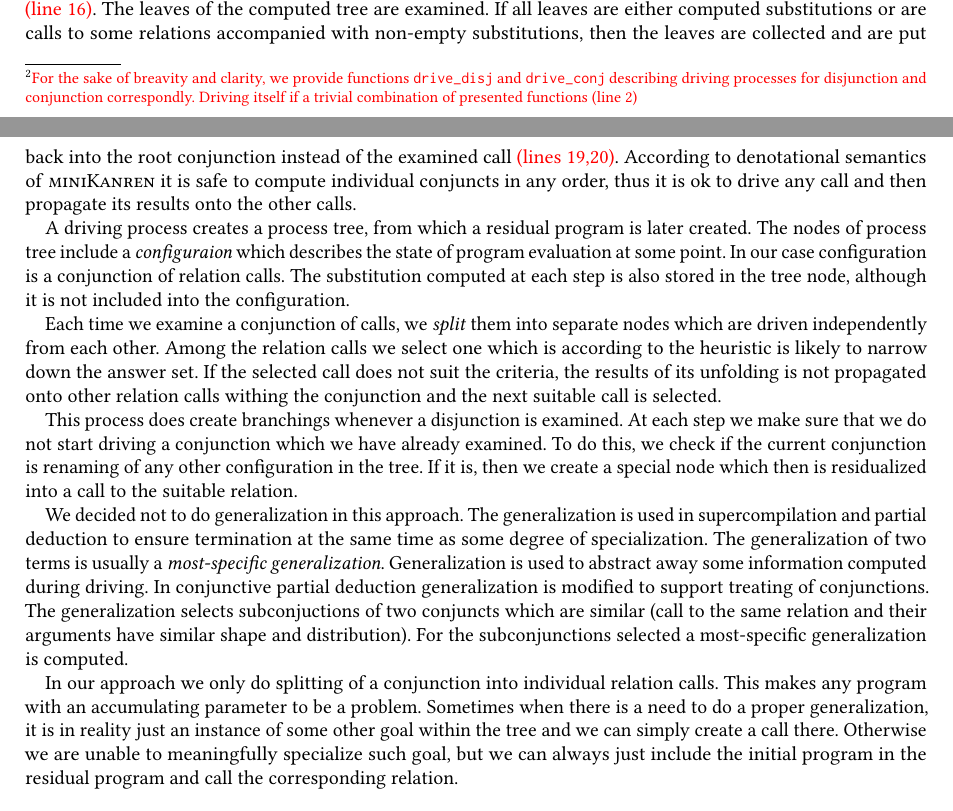
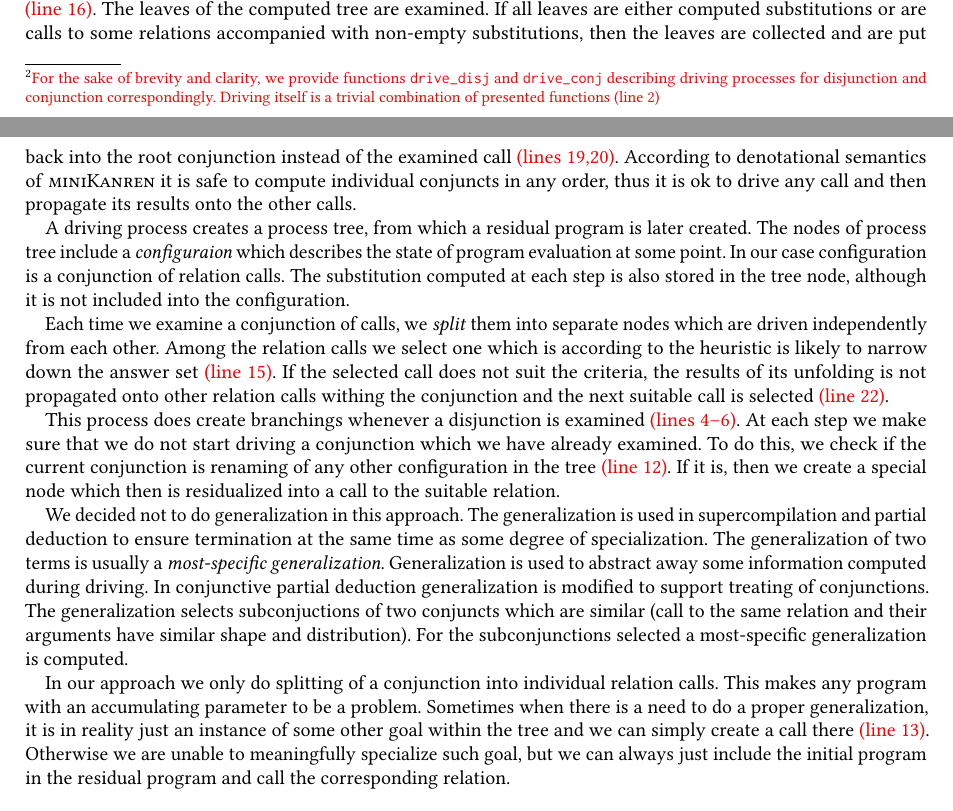
Before and after one commit to kajigor/uKanren_transformations, a LaTeX paper (papers/miniKanren/text/main.tex, which reads papers/miniKanren/text/nonconj.tex): two parts of pages 3 and 4 of 8, joined at a grey line, cut so that both start at the same text. Compiled offline with pdfLaTeX.

Commit message:
add refs to lines of pseudo code

```diff
--- a/papers/miniKanren/text/nonconj.tex
+++ b/papers/miniKanren/text/nonconj.tex
@@ -11,7 +11,8 @@ In this section we will describe a novel approach to specialization of relationa
 This approach draws inspiration from both conjunctive partial deduction and supercompilation.
 The aim was to create a specialization algorithm which is simpler than conjunctive partial deduction and uses properties of \mk{} to improve performance of the input programs.
 \db{The algorithm pseudocode is shown on Fig.~\ref{fig:ncpd-pseudo}\footnote{
-    \db{For the sake of breavity and clarity, we provide functions \texttt{drive\_disj} and \texttt{drive\_conj} describing driving processes for disjunction and conjunction correspondly. Driving itself if a trivial combination of presented functions (line 2)}}}.
+    \db{For the sake of brevity and clarity, we provide functions \texttt{drive\_disj} and \texttt{drive\_conj} describing driving processes for disjunction and conjunction correspondingly.
+      Driving itself is a trivial combination of presented functions (line 2)}}}.
 
 The high-level idea behind the algorithm is to select a relation call to unfold by using a heuristic which decides if the call can narrow down the answer set \db{(line 15)}.
 A driving tree is constructed for the selected call in isolation \db{(line 16)}.
@@ -25,12 +26,12 @@ In our case configuration is a conjunction of relation calls.
 The substitution computed at each step is also stored in the tree node, although it is not included into the configuration.
 
 Each time we examine a conjunction of calls, we \emph{split} them into separate nodes which are driven independently from each other.
-Among the relation calls we select one which is according to the heuristic is likely to narrow down the answer set.
-If the selected call does not suit the criteria, the results of its unfolding is not propagated onto other relation calls withing the conjunction and the next suitable call is selected.
+Among the relation calls we select one which is according to the heuristic is likely to narrow down the answer set \db{(line 15)}.
+If the selected call does not suit the criteria, the results of its unfolding is not propagated onto other relation calls withing the conjunction and the next suitable call is selected \db{(line 22)}.
 
-This process does create branchings whenever a disjunction is examined.
+This process does create branchings whenever a disjunction is examined \db{(lines 4--6)}.
 At each step we make sure that we do not start driving a conjunction which we have already examined.
-To do this, we check if the current conjunction is renaming of any other configuration in the tree.
+To do this, we check if the current conjunction is renaming of any other configuration in the tree \db{(line 12)}.
 If it is, then we create a special node which then is residualized into a call to the suitable relation.
 
 We decided not to do generalization in this approach.
@@ -43,7 +44,7 @@ For the subconjunctions selected a most-specific generalization is computed.
 
 In our approach we only do splitting of a conjunction into individual relation calls.
 This makes any program with an accumulating parameter to be a problem.
-Sometimes when there is a need to do a proper generalization, it is in reality just an instance of some other goal within the tree and we can simply create a call there.
+Sometimes when there is a need to do a proper generalization, it is in reality just an instance of some other goal within the tree and we can simply create a call there \db{(line 13)}.
 Otherwise we are unable to meaningfully specialize such goal, but we can always just include the initial program in the residual program and call the corresponding relation.
 
 
```
